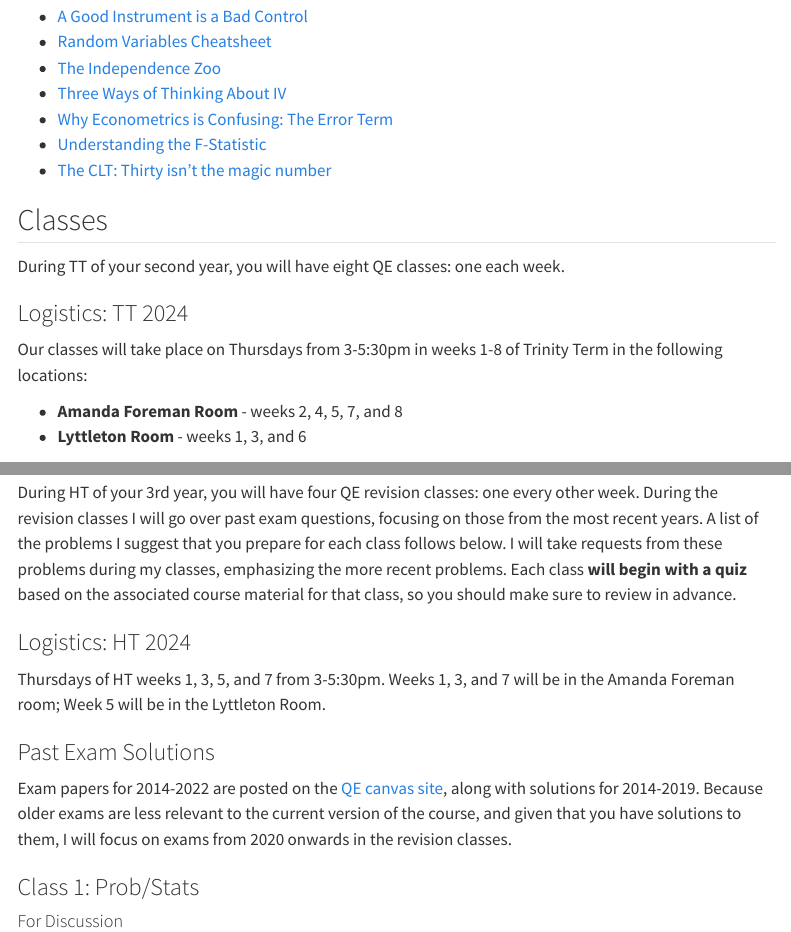
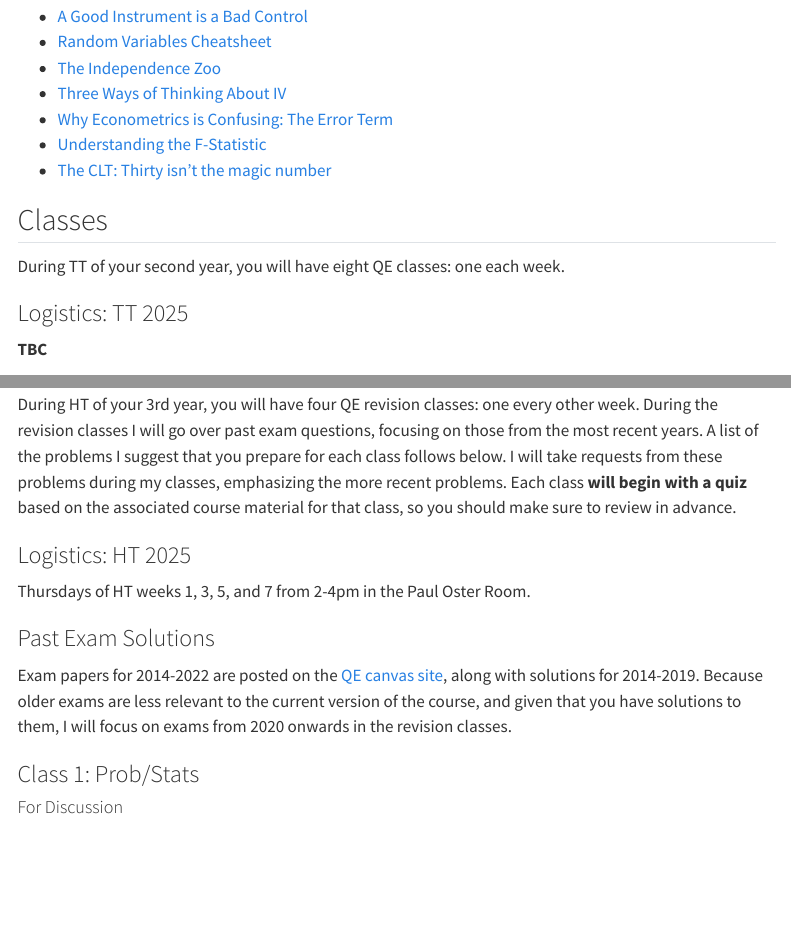
Before and after one commit to fditraglia/QE, a Quarto document (index.qmd): the page in a window 1100 px wide, from 540 px down, and a second part further down, joined at a grey line. Rendered offline with R 4.5, knitr and Pandoc in place of Quarto, with nearby package versions; menus at the side of the page are left out.

Commit message:
add HT 2025 revision schedule

```diff
--- a/_quarto.yml
+++ b/_quarto.yml
@@ -8,7 +8,6 @@ website:
     left:
       - href: index.qmd
         text: Home
-      - about.qmd
 
 format:
   html:
--- a/index.qmd
+++ b/index.qmd
@@ -26,12 +26,9 @@ I've written some blog posts covering topics from QE or slight extensions of the
 ## Classes
 During TT of your second year, you will have eight QE classes: one each week.
 
-### Logistics: TT 2024
+### Logistics: TT 2025
 
-Our classes will take place on Thursdays from 3-5:30pm in weeks 1-8 of Trinity Term in the following locations:
-
-- **Amanda Foreman Room** - weeks 2, 4, 5, 7, and 8
-- **Lyttleton Room** - weeks 1, 3, and 6
+**TBC**
 
 ### Assignments
 - Each class will begin with a short quiz on that week's material. These will typically be based on the lecturer's "Review Questions" but may also incorporate material discussed in our previous classes. To prepare, you should read consult the lecture notes and slides and solve all of the review questions in advance.
@@ -151,8 +148,8 @@ You will take a three-hour collection (mock exam) at the beginning of MT in your
 During HT of your 3rd year, you will have four QE revision classes: one every other week.
 During the revision classes I will go over past exam questions, focusing on those from the most recent years. A list of the problems I suggest that you prepare for each class follows below. I will take requests from these problems during my classes, emphasizing the more recent problems. Each class **will begin with a quiz** based on the associated course material for that class, so you should make sure to review in advance.
 
-### Logistics: HT 2024
-Thursdays of HT weeks 1, 3, 5, and 7 from 3-5:30pm. Weeks 1, 3, and 7 will be in the Amanda Foreman room; Week 5 will be in the Lyttleton Room.
+### Logistics: HT 2025
+Thursdays of HT weeks 1, 3, 5, and 7 from 2-4pm in the Paul Oster Room.
 
 ### Past Exam Solutions
 
```
Also changed, not shown: docs/search.json, 1 other file.
